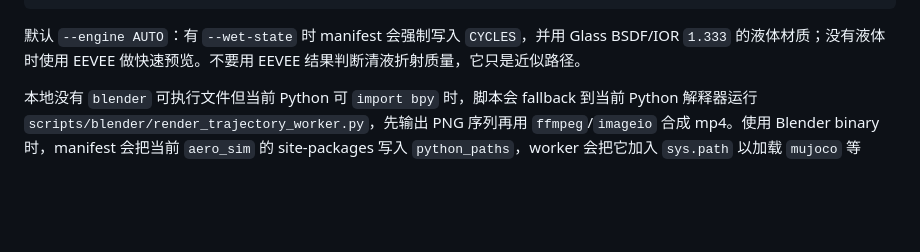
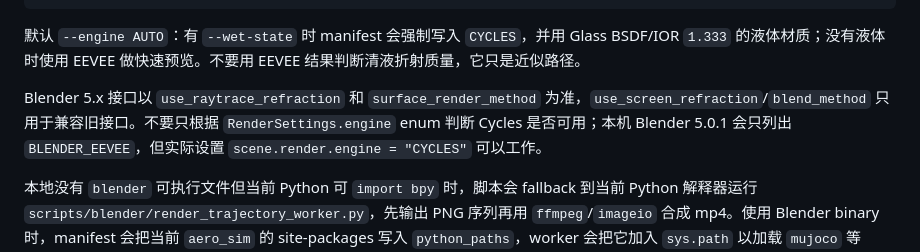
Before and after one commit to DragonDescentZerotsu/SO_AeroHand, a Markdown page: scripts/planning/AGENTS.md, the part around the change. Drawn GitHub-style; blank space fills up the shorter version.

````diff
--- a/scripts/planning/AGENTS.md
+++ b/scripts/planning/AGENTS.md
@@ -96,6 +96,8 @@ python scripts/planning/render_trajectory_blender.py \
 ```
 
 默认 `--engine AUTO`：有 `--wet-state` 时 manifest 会强制写入 `CYCLES`，并用 Glass BSDF/IOR `1.333` 的液体材质；没有液体时使用 EEVEE 做快速预览。不要用 EEVEE 结果判断清液折射质量，它只是近似路径。
+
+Blender 5.x 接口以 `use_raytrace_refraction` 和 `surface_render_method` 为准，`use_screen_refraction`/`blend_method` 只用于兼容旧接口。不要只根据 `RenderSettings.engine` enum 判断 Cycles 是否可用；本机 Blender 5.0.1 会只列出 `BLENDER_EEVEE`，但实际设置 `scene.render.engine = "CYCLES"` 可以工作。
 
 本地没有 `blender` 可执行文件但当前 Python 可 `import bpy` 时，脚本会 fallback 到当前 Python 解释器运行 `scripts/blender/render_trajectory_worker.py`，先输出 PNG 序列再用 `ffmpeg`/`imageio` 合成 mp4。使用 Blender binary 时，manifest 会把当前 `aero_sim` 的 site-packages 写入 `python_paths`，worker 会把它加入 `sys.path` 以加载 `mujoco` 等 planner 依赖。两者都不可用时，脚本仍会写出 `blender_render_manifest.json` 和 `render_command.sh` 供其他机器运行。`scripts/debug/demo_blender_liquid_overlay.py` 可生成一个小型 freejoint tip + wet-state demo，用来检查 Blender liquid overlay 链路。
 
````
Also changed, not shown: AGENTS.md (+10 -1 lines).
